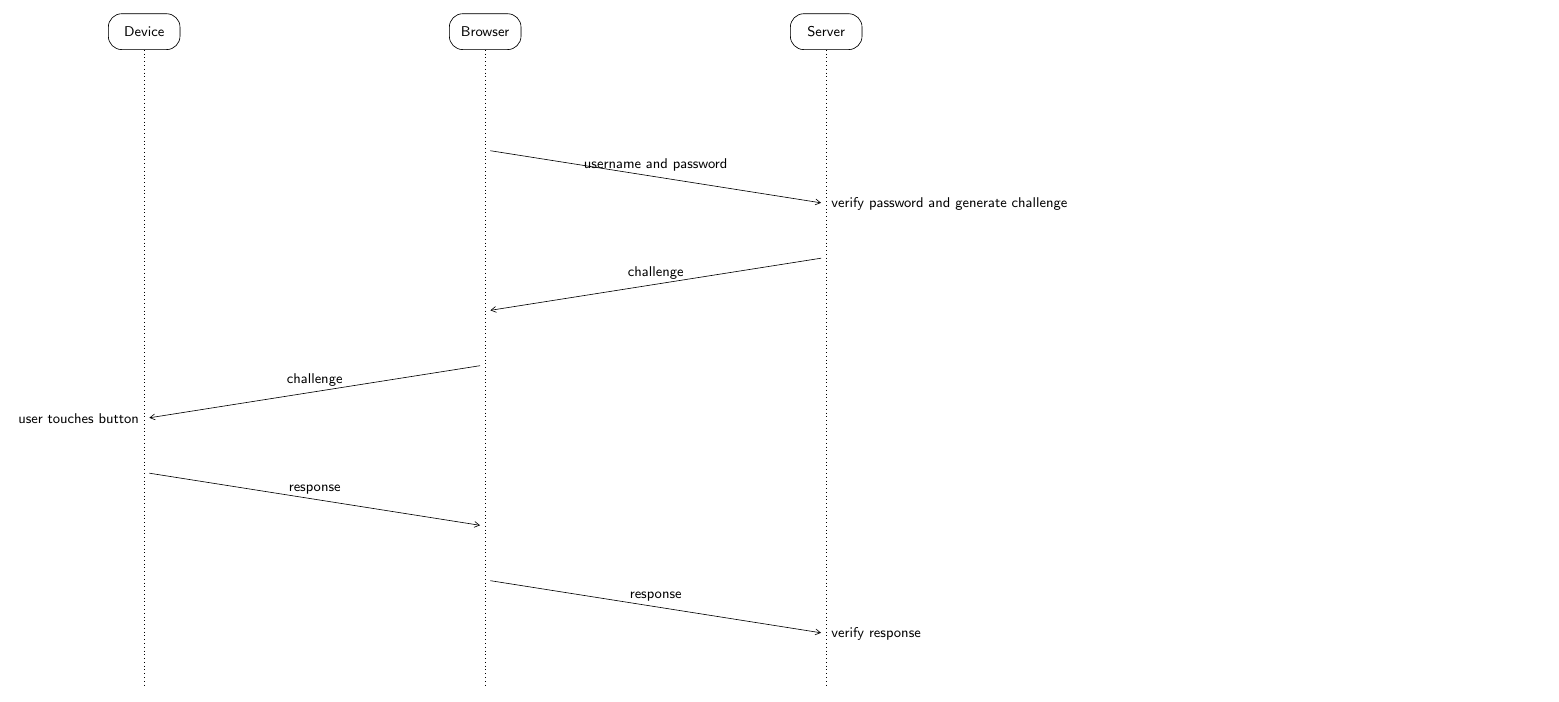
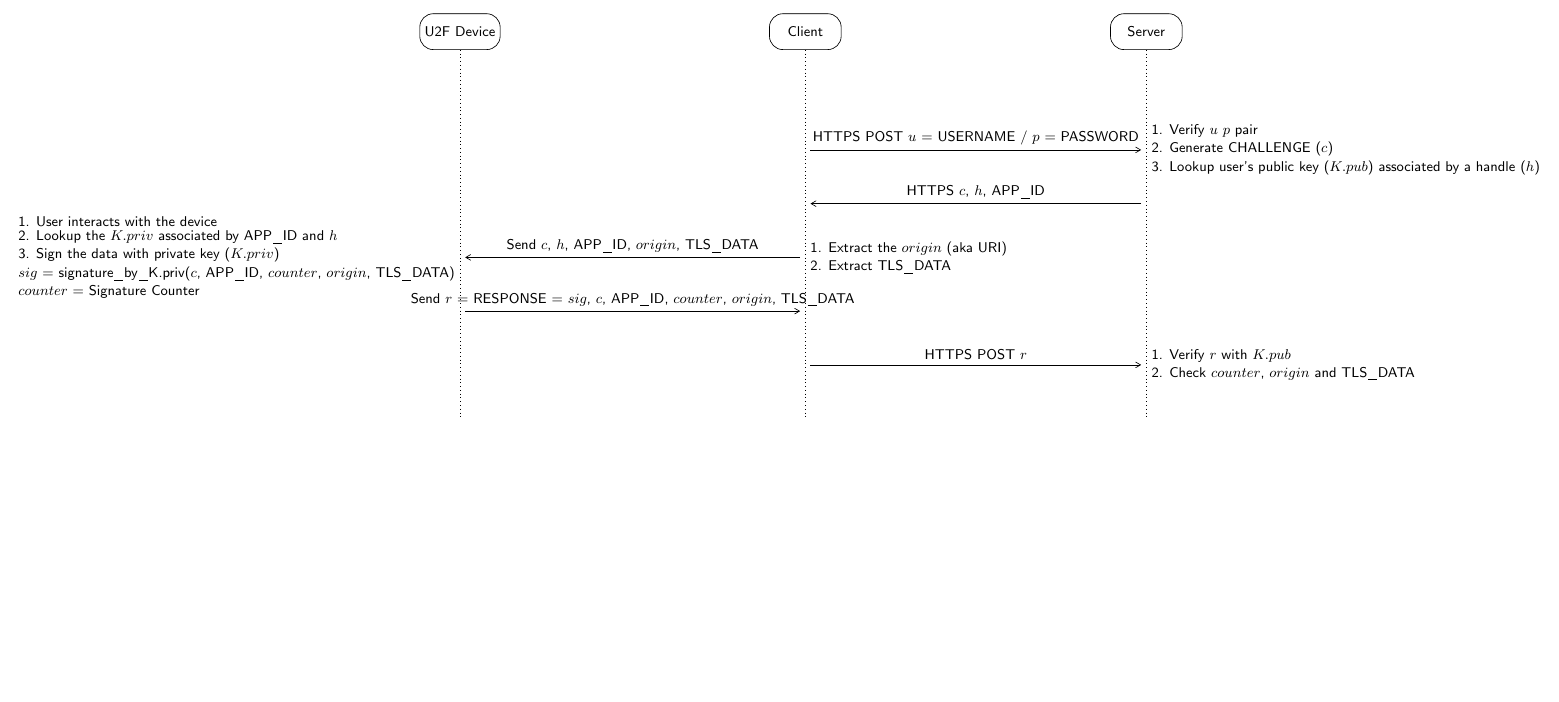
Before and after one commit to protograph/protograph, a LaTeX figure (tex/u2f.tex): the whole page, the shorter picture padded with empty space. Compiled offline with pdfLaTeX.

Commit message:
generated TeX and PDF from Travis [skip ci]

```diff
--- a/tex/u2f.tex
+++ b/tex/u2f.tex
@@ -3,6 +3,7 @@
 \usepackage[underline=false,roundedcorners=true]{pgf-umlsd}
 \usepackage{underscore}
 \usepackage{syntax}
+\usepackage{hyperref}
 \usetikzlibrary{shadows,positioning}
 \tikzset{every shadow/.style={fill=none,shadow xshift=0pt,shadow yshift=0pt}}
 
@@ -27,24 +28,24 @@
     \tikzstyle{inststyle}+=[drop shadow={opacity=0.9,fill=lightgray}]
 
 	\def\unitfactor{1.2}
-\newinst[0]{D}{Device}
-\newinst[6]{B}{Browser}
+\newinst[0]{U}{U2F Device}
+\newinst[6]{C}{Client}
 \newinst[6]{S}{Server}
-	\mess[1]{B}{username and password}{S}{black,->}
+	\mess[0]{C}{HTTPS POST $u$ = USERNAME / $p$ = PASSWORD}{S}{black,->}
 	\node [anchor=east] at (mess from) {};
-	\node [anchor=west] at (mess to) {verify password and generate challenge};
-	\mess[1]{S}{challenge}{B}{black,->}
+	\node [anchor=west] at (mess to) {\shortstack[l]{1. Verify $u$ $p$ pair\\2. Generate CHALLENGE ($c$)\\3. Lookup user's public key ($K.pub$) associated by a handle ($h$)}};
+	\mess[0]{S}{HTTPS $c$, $h$, APP_ID}{C}{black,->}
 	\node [anchor=west] at (mess from) {};
 	\node [anchor=east] at (mess to) {};
-	\mess[1]{B}{challenge}{D}{black,->}
-	\node [anchor=west] at (mess from) {};
-	\node [anchor=east] at (mess to) {user touches button};
-	\mess[1]{D}{response}{B}{black,->}
+	\mess[0]{C}{Send $c$, $h$, APP_ID, $origin$, TLS_DATA}{U}{black,->}
+	\node [anchor=west] at (mess from) {\shortstack[l]{1. Extract the $origin$ (aka URI)\\2. Extract TLS_DATA}};
+	\node [anchor=east] at (mess to) {\shortstack[l]{1. User interacts with the device\\2. Lookup the $K.priv$ associated by APP_ID and $h$\\3. Sign the data with private key ($K.priv$)\\$sig$ = signature_by_K.priv($c$, APP_ID, $counter$, $origin$, TLS_DATA)\\$counter$ = Signature Counter}};
+	\mess[0]{U}{Send $r$ = RESPONSE = $sig$, $c$, APP_ID, $counter$, $origin$, TLS_DATA}{C}{black,->}
 	\node [anchor=east] at (mess from) {};
 	\node [anchor=west] at (mess to) {};
-	\mess[1]{B}{response}{S}{black,->}
+	\mess[0]{C}{HTTPS POST $r$}{S}{black,->}
 	\node [anchor=east] at (mess from) {};
-	\node [anchor=west] at (mess to) {verify response};
+	\node [anchor=west] at (mess to) {\shortstack[l]{1. Verify $r$ with $K.pub$\\2. Check $counter$, $origin$ and TLS_DATA}};
 
     \end{sequencediagram}
 \end{document}
```
Also changed, not shown: tex/dh.pdf, tex/oauth2.authcode.pdf, tex/oauth2.pkce.pdf, tex/u2f.pdf, tex/uaf.authentication-transaction.pdf, tex/uaf.registration.pdf, tex/whatsapp.signal.group.pdf, tex/whatsapp.signal.pdf.
